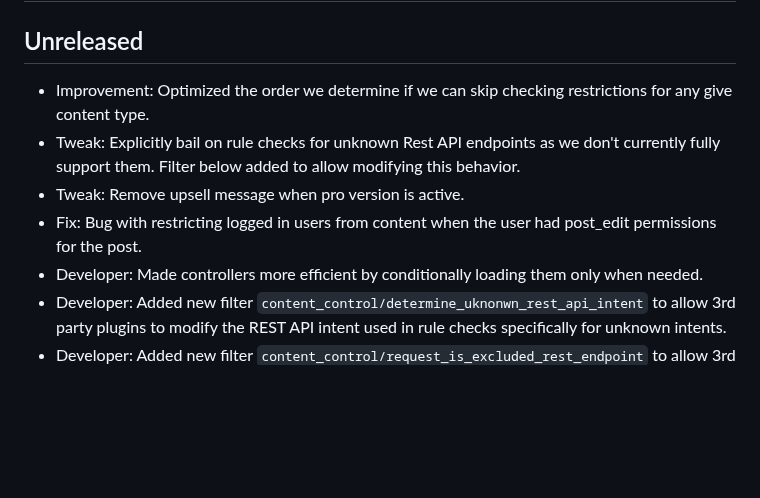
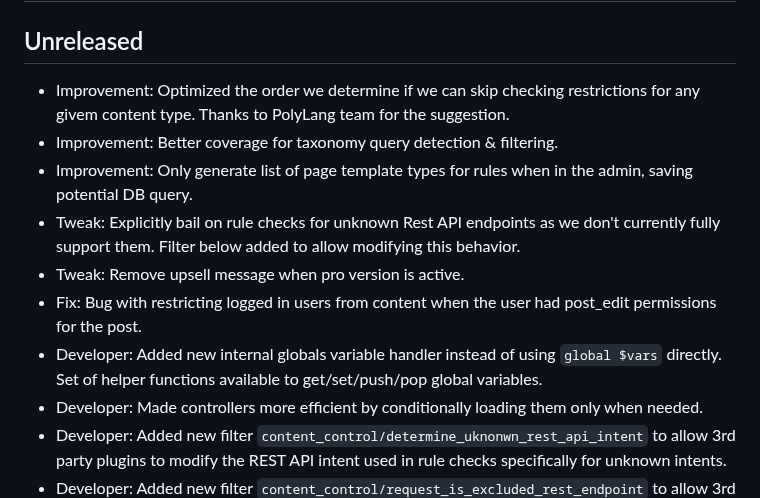
Before and after one commit to code-atlantic/content-control, a Markdown page: CHANGELOG.md, the part around the change. Drawn GitHub-style; blank space fills up the shorter version.

Commit message:
Update changelog

```diff
--- a/CHANGELOG.md
+++ b/CHANGELOG.md
@@ -2,10 +2,13 @@
 
 ## Unreleased
 
-* Improvement: Optimized the order we determine if we can skip checking restrictions for any give content type.
+* Improvement: Optimized the order we determine if we can skip checking restrictions for any givem content type. Thanks to PolyLang team for the suggestion.
+* Improvement: Better coverage for taxonomy query detection & filtering.
+* Improvement: Only generate list of page template types for rules when in the admin, saving potential DB query.
 * Tweak: Explicitly bail on rule checks for unknown Rest API endpoints as we don't currently fully support them. Filter below added to allow modifying this behavior.
 * Tweak: Remove upsell message when pro version is active.
 * Fix: Bug with restricting logged in users from content when the user had post_edit permissions for the post.
+* Developer: Added new internal globals variable handler instead of using `global $vars` directly. Set of helper functions available to get/set/push/pop global variables.
 * Developer: Made controllers more efficient by conditionally loading them only when needed.
 * Developer: Added new filter `content_control/determine_uknonwn_rest_api_intent` to allow 3rd party plugins to modify the REST API intent used in rule checks specifically for unknown intents.
 * Developer: Added new filter `content_control/request_is_excluded_rest_endpoint` to allow 3rd party plugins to exclude/include custom REST API endpoints from restriction checks.
```
